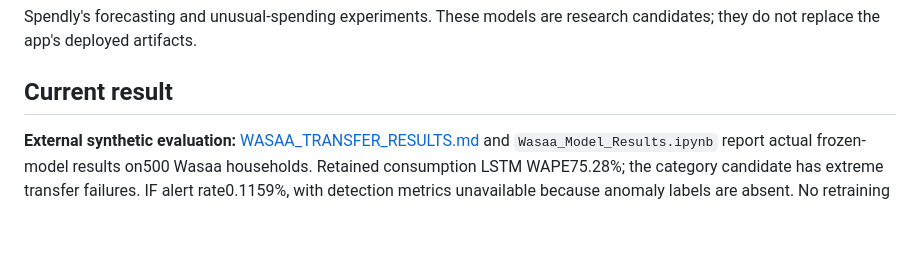
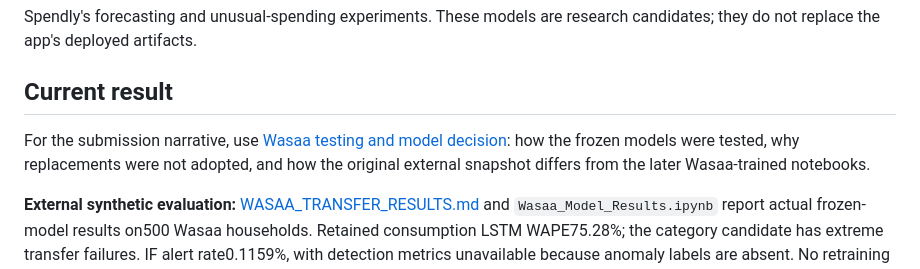
Before and after one commit to Eeshan-Vaghjiani/Spendly, a Markdown page: model_research/README.md, the part around the change. Drawn GitHub-style; blank space fills up the shorter version.

Commit message:
docs(research): explain Wasaa testing and model retention

```diff
--- a/model_research/README.md
+++ b/model_research/README.md
@@ -4,6 +4,10 @@ Spendly's forecasting and unusual-spending experiments. These models are researc
 candidates; they do not replace the app's deployed artifacts.
 
 ## Current result
+
+For the submission narrative, use [Wasaa testing and model decision](../docs/wasaa_testing_and_model_decision.md):
+how the frozen models were tested, why replacements were not adopted, and how
+the original external snapshot differs from the later Wasaa-trained notebooks.
 
 **External synthetic evaluation:** [WASAA_TRANSFER_RESULTS.md](WASAA_TRANSFER_RESULTS.md)
 and `Wasaa_Model_Results.ipynb` report actual frozen-model results on500 Wasaa
```
Also changed, not shown: docs/wasaa_testing_and_model_decision.md (added, +220 -0 lines), model_research/WASAA_TRANSFER_RESULTS.md (+5 -0 lines).
